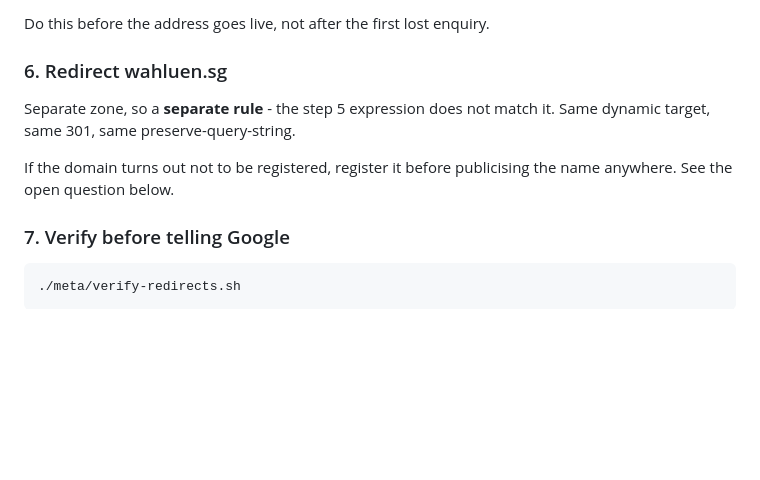
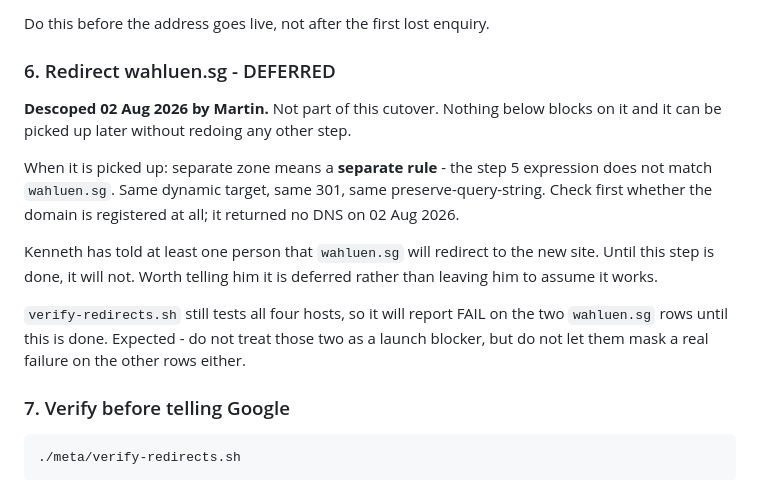
Before and after one commit to heylead-martin/unionlocksmiths-site, a Markdown page: meta/cutover.md, the part around the change. Drawn GitHub-style; blank space fills up the shorter version.

Commit message:
cutover: defer the wahluen.sg redirect
Descoped from this cutover. No other step depends on it.

Notes two consequences: Kenneth has described wahluen.sg publicly as
redirecting to the new site and it will not until this is picked up, and
verify-redirects.sh will report FAIL on its two rows in the meantime, which
must not be allowed to mask a genuine failure elsewhere in the run.

Co-Authored-By: Claude Opus 5 <noreply@anthropic.com>
Claude-Session: https://claude.ai/code/session_019gbQ6yoW8TLVRqEEKJDRzs

```diff
--- a/meta/cutover.md
+++ b/meta/cutover.md
@@ -381,13 +381,24 @@ Add to the Vodien zone as part of step 4:
 
 Do this before the address goes live, not after the first lost enquiry.
 
-### 6. Redirect wahluen.sg
+### 6. Redirect wahluen.sg - DEFERRED
 
-Separate zone, so a **separate rule** - the step 5 expression does not match it.
-Same dynamic target, same 301, same preserve-query-string.
+**Descoped 02 Aug 2026 by Martin.** Not part of this cutover. Nothing below
+blocks on it and it can be picked up later without redoing any other step.
 
-If the domain turns out not to be registered, register it before publicising
-the name anywhere. See the open question below.
+When it is picked up: separate zone means a **separate rule** - the step 5
+expression does not match `wahluen.sg`. Same dynamic target, same 301, same
+preserve-query-string. Check first whether the domain is registered at all; it
+returned no DNS on 02 Aug 2026.
+
+Kenneth has told at least one person that `wahluen.sg` will redirect to the new
+site. Until this step is done, it will not. Worth telling him it is deferred
+rather than leaving him to assume it works.
+
+`verify-redirects.sh` still tests all four hosts, so it will report FAIL on the
+two `wahluen.sg` rows until this is done. Expected - do not treat those two as
+a launch blocker, but do not let them mask a real failure on the other rows
+either.
 
 ### 7. Verify before telling Google
 
```
